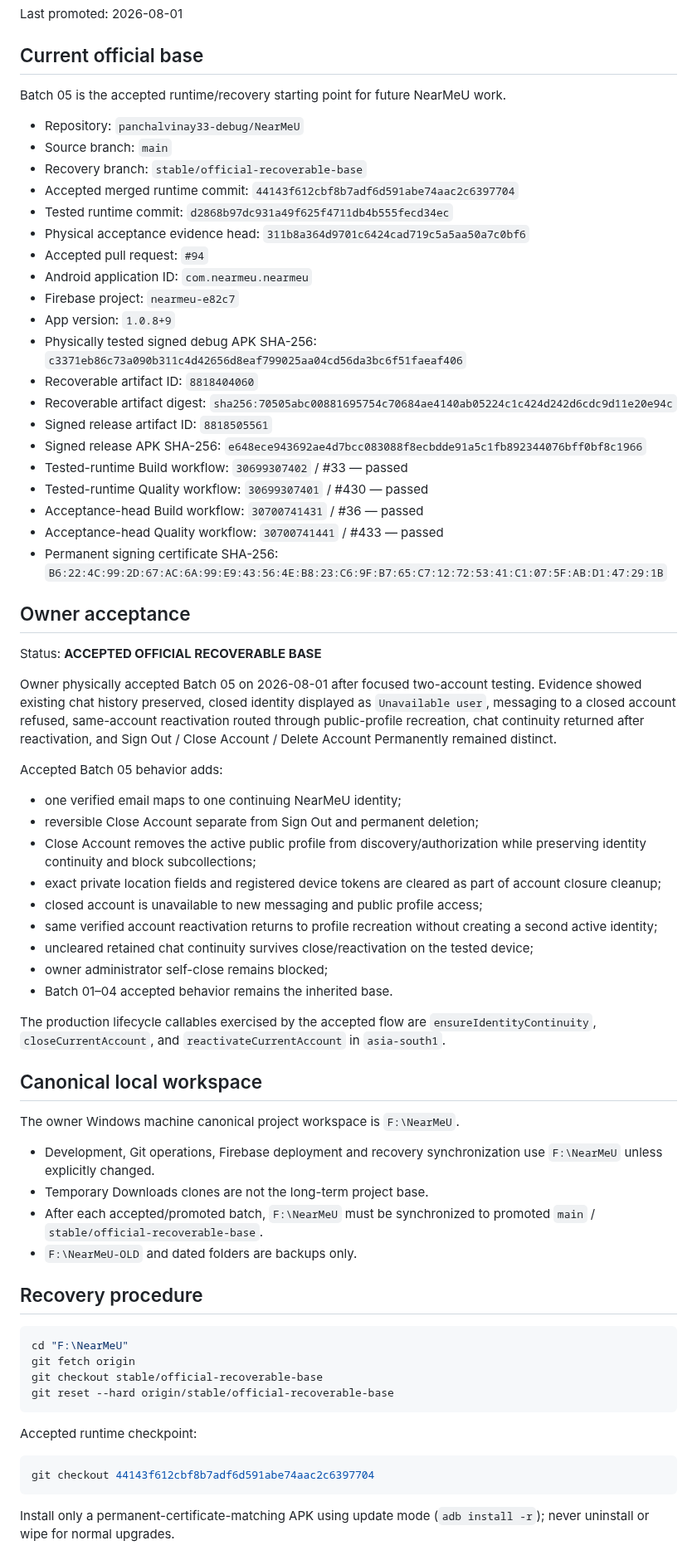
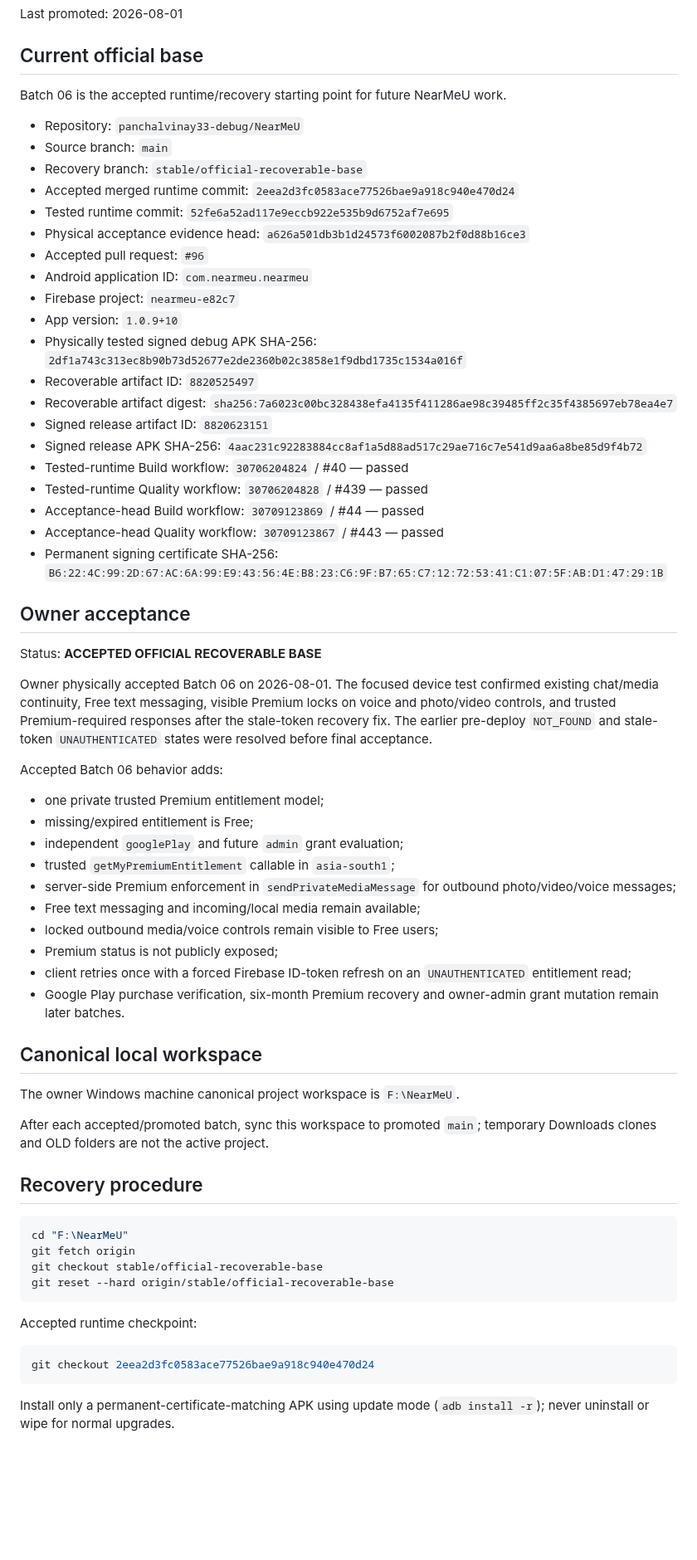
Before and after one commit to panchalvinay33-debug/NearMeU, a Markdown page: docs/OFFICIAL_RECOVERABLE_BASE.md, the part around one of its changes. Shown at 83% size. GitHub-like rendering; blank space fills up the shorter version.

Commit message:
docs: promote Batch 06 official recoverable base

````diff
--- a/docs/OFFICIAL_RECOVERABLE_BASE.md
+++ b/docs/OFFICIAL_RECOVERABLE_BASE.md
@@ -4,57 +4,53 @@ Last promoted: 2026-08-01
 
 ## Current official base
 
-Batch 05 is the accepted runtime/recovery starting point for future NearMeU work.
+Batch 06 is the accepted runtime/recovery starting point for future NearMeU work.
 
 - Repository: `panchalvinay33-debug/NearMeU`
 - Source branch: `main`
 - Recovery branch: `stable/official-recoverable-base`
-- Accepted merged runtime commit: `44143f612cbf8b7adf6d591abe74aac2c6397704`
-- Tested runtime commit: `d2868b97dc931a49f625f4711db4b555fecd34ec`
-- Physical acceptance evidence head: `311b8a364d9701c6424cad719c5a5aa50a7c0bf6`
-- Accepted pull request: `#94`
+- Accepted merged runtime commit: `2eea2d3fc0583ace77526bae9a918c940e470d24`
+- Tested runtime commit: `52fe6a52ad117e9eccb922e535b9d6752af7e695`
+- Physical acceptance evidence head: `a626a501db3b1d24573f6002087b2f0d88b16ce3`
+- Accepted pull request: `#96`
 - Android application ID: `com.nearmeu.nearmeu`
 - Firebase project: `nearmeu-e82c7`
-- App version: `1.0.8+9`
-- Physically tested signed debug APK SHA-256: `c3371eb86c73a090b311c4d42656d8eaf799025aa04cd56da3bc6f51faeaf406`
-- Recoverable artifact ID: `8818404060`
-- Recoverable artifact digest: `sha256:70505abc00881695754c70684ae4140ab05224c1c424d242d6cdc9d11e20e94c`
-- Signed release artifact ID: `8818505561`
-- Signed release APK SHA-256: `e648ece943692ae4d7bcc083088f8ecbdde91a5c1fb892344076bff0bf8c1966`
-- Tested-runtime Build workflow: `30699307402` / #33 — passed
-- Tested-runtime Quality workflow: `30699307401` / #430 — passed
-- Acceptance-head Build workflow: `30700741431` / #36 — passed
-- Acceptance-head Quality workflow: `30700741441` / #433 — passed
+- App version: `1.0.9+10`
+- Physically tested signed debug APK SHA-256: `2df1a743c313ec8b90b73d52677e2de2360b02c3858e1f9dbd1735c1534a016f`
+- Recoverable artifact ID: `8820525497`
+- Recoverable artifact digest: `sha256:7a6023c00bc328438efa4135f411286ae98c39485ff2c35f4385697eb78ea4e7`
+- Signed release artifact ID: `8820623151`
+- Signed release APK SHA-256: `4aac231c92283884cc8af1a5d88ad517c29ae716c7e541d9aa6a8be85d9f4b72`
+- Tested-runtime Build workflow: `30706204824` / #40 — passed
+- Tested-runtime Quality workflow: `30706204828` / #439 — passed
+- Acceptance-head Build workflow: `30709123869` / #44 — passed
+- Acceptance-head Quality workflow: `30709123867` / #443 — passed
 - Permanent signing certificate SHA-256: `B6:22:4C:99:2D:67:AC:6A:99:E9:43:56:4E:B8:23:C6:9F:B7:65:C7:12:72:53:41:C1:07:5F:AB:D1:47:29:1B`
 
 ## Owner acceptance
 
 Status: **ACCEPTED OFFICIAL RECOVERABLE BASE**
 
-Owner physically accepted Batch 05 on 2026-08-01 after focused two-account testing. Evidence showed existing chat history preserved, closed identity displayed as `Unavailable user`, messaging to a closed account refused, same-account reactivation routed through public-profile recreation, chat continuity returned after reactivation, and Sign Out / Close Account / Delete Account Permanently remained distinct.
+Owner physically accepted Batch 06 on 2026-08-01. The focused device test confirmed existing chat/media continuity, Free text messaging, visible Premium locks on voice and photo/video controls, and trusted Premium-required responses after the stale-token recovery fix. The earlier pre-deploy `NOT_FOUND` and stale-token `UNAUTHENTICATED` states were resolved before final acceptance.
 
-Accepted Batch 05 behavior adds:
+Accepted Batch 06 behavior adds:
 
-- one verified email maps to one continuing NearMeU identity;
-- reversible Close Account separate from Sign Out and permanent deletion;
-- Close Account removes the active public profile from discovery/authorization while preserving identity continuity and block subcollections;
-- exact private location fields and registered device tokens are cleared as part of account closure cleanup;
-- closed account is unavailable to new messaging and public profile access;
-- same verified account reactivation returns to profile recreation without creating a second active identity;
-- uncleared retained chat continuity survives close/reactivation on the tested device;
-- owner administrator self-close remains blocked;
-- Batch 01–04 accepted behavior remains the inherited base.
-
-The production lifecycle callables exercised by the accepted flow are `ensureIdentityContinuity`, `closeCurrentAccount`, and `reactivateCurrentAccount` in `asia-south1`.
+- one private trusted Premium entitlement model;
+- missing/expired entitlement is Free;
+- independent `googlePlay` and future `admin` grant evaluation;
+- trusted `getMyPremiumEntitlement` callable in `asia-south1`;
+- server-side Premium enforcement in `sendPrivateMediaMessage` for outbound photo/video/voice messages;
+- Free text messaging and incoming/local media remain available;
+- locked outbound media/voice controls remain visible to Free users;
+- Premium status is not publicly exposed;
+- client retries once with a forced Firebase ID-token refresh on an `UNAUTHENTICATED` entitlement read;
+- Google Play purchase verification, six-month Premium recovery and owner-admin grant mutation remain later batches.
 
 ## Canonical local workspace
 
 The owner Windows machine canonical project workspace is `F:\NearMeU`.
 
-- Development, Git operations, Firebase deployment and recovery synchronization use `F:\NearMeU` unless explicitly changed.
-- Temporary Downloads clones are not the long-term project base.
-- After each accepted/promoted batch, `F:\NearMeU` must be synchronized to promoted `main` / `stable/official-recoverable-base`.
-- `F:\NearMeU-OLD` and dated folders are backups only.
+After each accepted/promoted batch, sync this workspace to promoted `main`; temporary Downloads clones and OLD folders are not the active project.
 
 ## Recovery procedure
 
@@ -68,7 +64,7 @@ git reset --hard origin/stable/official-recoverable-base
 Accepted runtime checkpoint:
 
 ```powershell
-git checkout 44143f612cbf8b7adf6d591abe74aac2c6397704
+git checkout 2eea2d3fc0583ace77526bae9a918c940e470d24
 ```
 
 Install only a permanent-certificate-matching APK using update mode (`adb install -r`); never uninstall or wipe for normal upgrades.
````
Also changed, not shown: other parts of docs/OFFICIAL_RECOVERABLE_BASE.md (+2 -3 lines).
